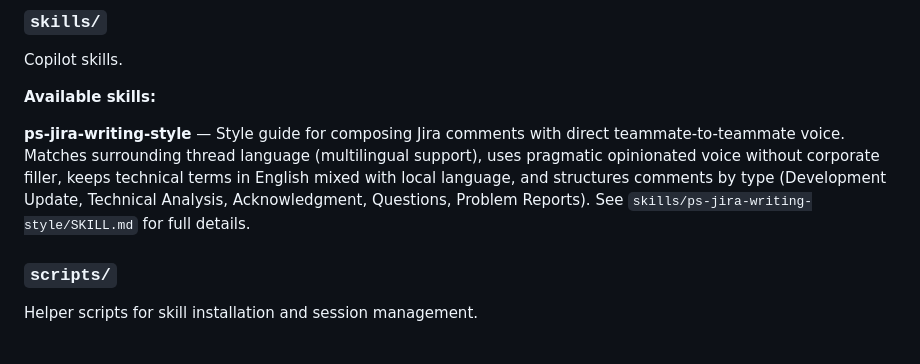
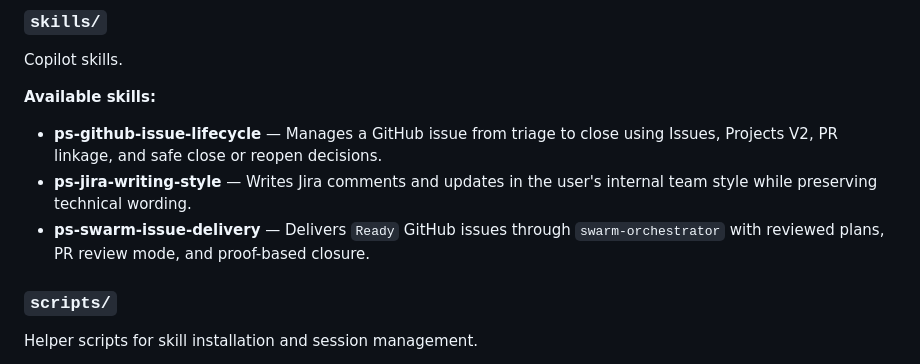
Before and after one commit to psm8/ai, a Markdown page: README.md, the part around the change. Drawn GitHub-style.

```diff
--- a/README.md
+++ b/README.md
@@ -21,7 +21,9 @@ Copilot skills.
 
 **Available skills:**
 
-**ps-jira-writing-style** — Style guide for composing Jira comments with direct teammate-to-teammate voice. Matches surrounding thread language (multilingual support), uses pragmatic opinionated voice without corporate filler, keeps technical terms in English mixed with local language, and structures comments by type (Development Update, Technical Analysis, Acknowledgment, Questions, Problem Reports). See `skills/ps-jira-writing-style/SKILL.md` for full details.
+- **ps-github-issue-lifecycle** — Manages a GitHub issue from triage to close using Issues, Projects V2, PR linkage, and safe close or reopen decisions.
+- **ps-jira-writing-style** — Writes Jira comments and updates in the user's internal team style while preserving technical wording.
+- **ps-swarm-issue-delivery** — Delivers `Ready` GitHub issues through `swarm-orchestrator` with reviewed plans, PR review mode, and proof-based closure.
 
 ### `scripts/`
 Helper scripts for skill installation and session management.
```
Also changed, not shown: skills/ps-jira-writing-style/REFERENCE.md (added, +90 -0 lines).
